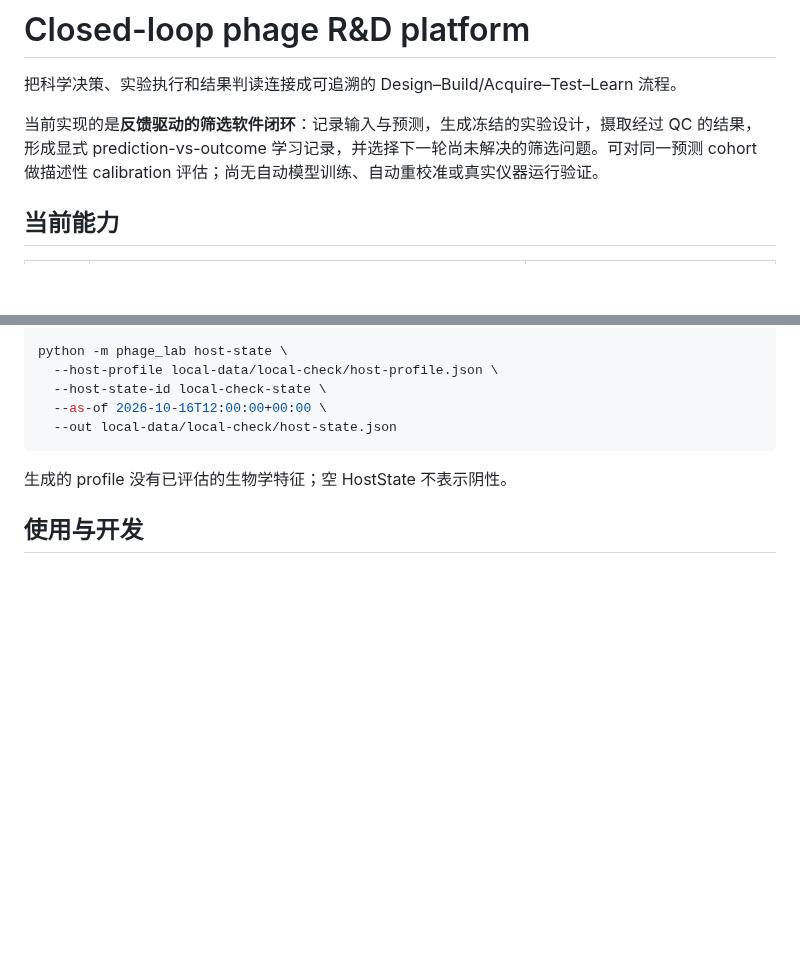
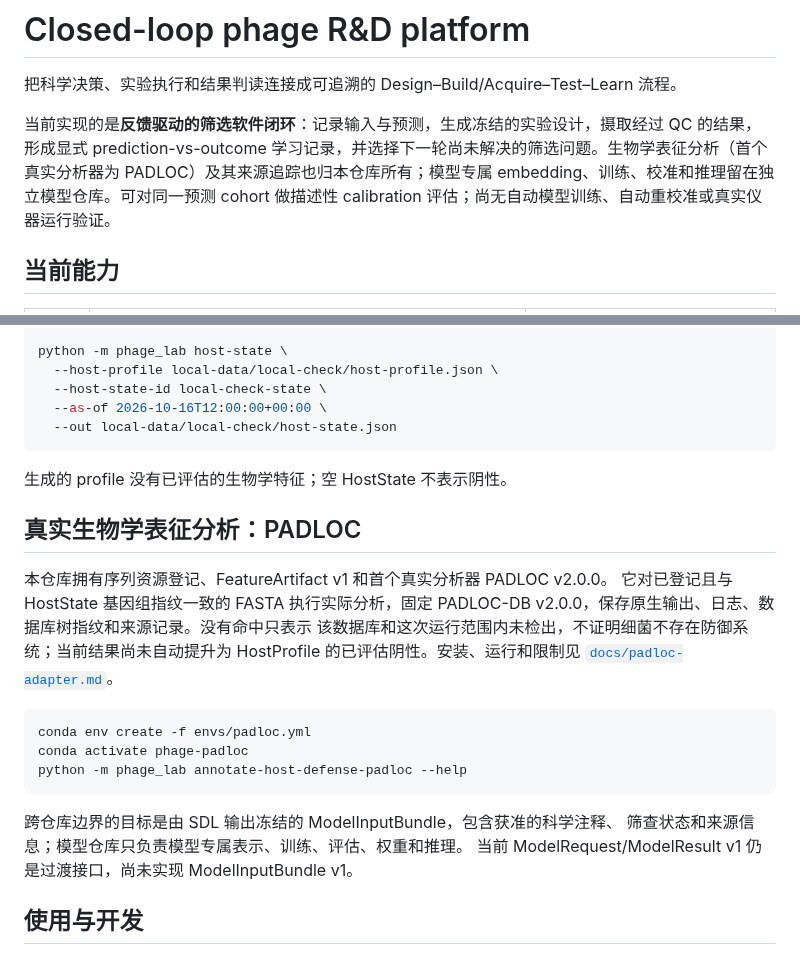
Before and after one commit to edgarcuth-web/self-driving-lab-for-phage-therapy, a Markdown page: README.md, 2 parts joined by grey strips. Rendered like a GitHub page; blank space fills up the shorter version.

Commit message:
docs: document SDL-owned biological feature analysis

````diff
--- a/README.md
+++ b/README.md
@@ -2,7 +2,7 @@
 
 把科学决策、实验执行和结果判读连接成可追溯的 Design–Build/Acquire–Test–Learn 流程。
 
-当前实现的是**反馈驱动的筛选软件闭环**：记录输入与预测，生成冻结的实验设计，摄取经过 QC 的结果，形成显式 prediction-vs-outcome 学习记录，并选择下一轮尚未解决的筛选问题。可对同一预测 cohort 做描述性 calibration 评估；尚无自动模型训练、自动重校准或真实仪器运行验证。
+当前实现的是**反馈驱动的筛选软件闭环**：记录输入与预测，生成冻结的实验设计，摄取经过 QC 的结果，形成显式 prediction-vs-outcome 学习记录，并选择下一轮尚未解决的筛选问题。生物学表征分析（首个真实分析器为 PADLOC）及其来源追踪也归本仓库所有；模型专属 embedding、训练、校准和推理留在独立模型仓库。可对同一预测 cohort 做描述性 calibration 评估；尚无自动模型训练、自动重校准或真实仪器运行验证。
 
 ## 当前能力
 
@@ -108,6 +108,25 @@ python -m phage_lab host-state \
 
 生成的 profile 没有已评估的生物学特征；空 HostState 不表示阴性。
 
+## 真实生物学表征分析：PADLOC
+
+本仓库拥有序列资源登记、FeatureArtifact v1 和首个真实分析器 PADLOC v2.0.0。
+它对已登记且与 HostState 基因组指纹一致的 FASTA 执行实际分析，固定
+PADLOC-DB v2.0.0，保存原生输出、日志、数据库树指纹和来源记录。没有命中只表示
+该数据库和这次运行范围内未检出，不证明细菌不存在防御系统；当前结果尚未自动提升为
+HostProfile 的已评估阴性。安装、运行和限制见
+[`docs/padloc-adapter.md`](docs/padloc-adapter.md)。
+
+```bash
+conda env create -f envs/padloc.yml
+conda activate phage-padloc
+python -m phage_lab annotate-host-defense-padloc --help
+```
+
+跨仓库边界的目标是由 SDL 输出冻结的 ModelInputBundle，包含获准的科学注释、
+筛查状态和来源信息；模型仓库只负责模型专属表示、训练、评估、权重和推理。
+当前 ModelRequest/ModelResult v1 仍是过渡接口，尚未实现 ModelInputBundle v1。
+
 ## 使用与开发
 
 - [CLI 操作指南](docs/usage.md)：各阶段命令、输入要求与后续轮次。
````
